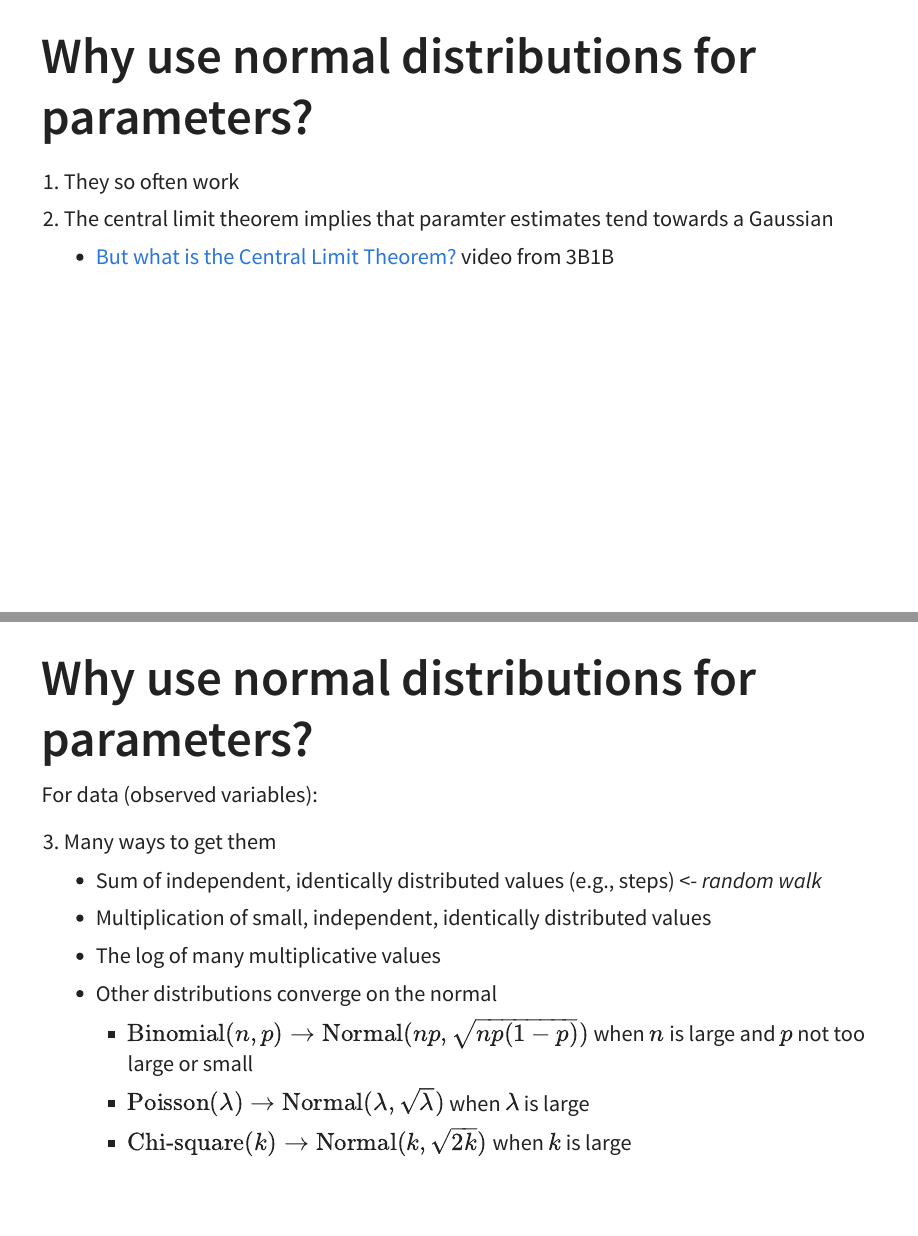
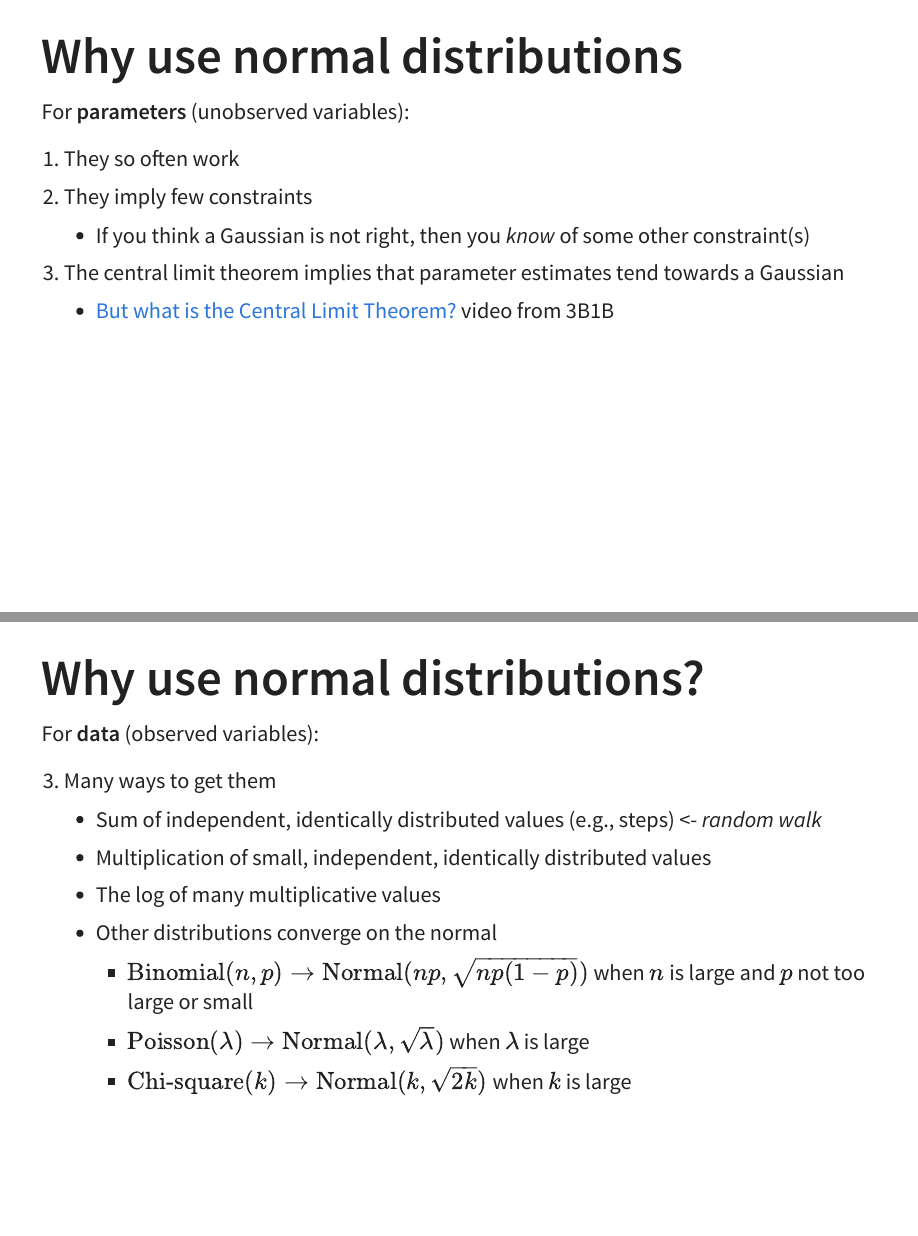
Before and after one commit to JesseBrunner/Detecting, a Quarto document (Slides/Ch4_Geocentric.qmd): pages 3 and 5 of 9, joined at a grey line. The pictures show the output file Slides/Ch4_Geocentric.html that the author committed with the source, opened offline.

Commit message:
minor tweaks to Ch4 slides

```diff
--- a/Slides/Ch4_Geocentric.qmd
+++ b/Slides/Ch4_Geocentric.qmd
@@ -9,10 +9,14 @@ format:
 ## Why do we keep using Gaussian (normal) distributions?
 
 
-## Why use normal distributions for parameters? {.smaller}
+## Why use normal distributions {.smaller}
+
+For **parameters** (unobserved variables):
 
   1.  They so often work
-  2.  The central limit theorem implies that paramter estimates tend towards a Gaussian
+  2.  They imply few constraints
+      * If you think a Gaussian is not right, then you _know_ of some other constraint(s)
+  3.  The central limit theorem implies that parameter estimates tend towards a Gaussian
       * [But what is the Central Limit Theorem?](https://youtu.be/zeJD6dqJ5lo) video from 3B1B
 
 
@@ -26,8 +29,8 @@ For data (observed variables):
     * If you think a Gaussian is not right, then you _know_ of some other constraint(s)
 
-## Why use normal distributions for parameters? {.smaller}
+## Why use normal distributions? {.smaller}
 
-For data (observed variables):
+For **data** (observed variables):
 
 3. Many ways to get them
     * Sum of independent, identically distributed values (e.g., steps) <- _random walk_
```
Also changed, not shown: Slides/Ch4_Geocentric.html, Slides/Ch4_Geocentric.qmd (7 more changed lines).
